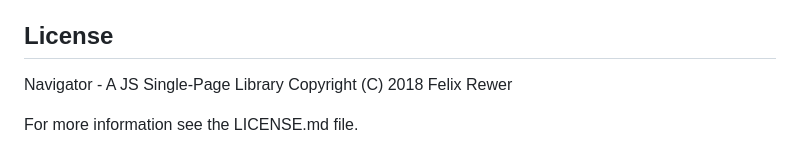
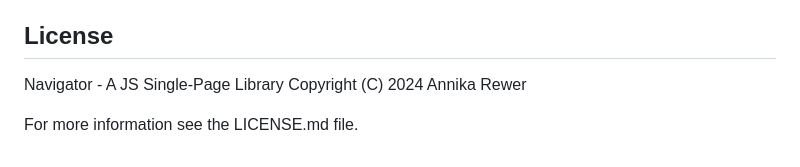
Before and after one commit to abelian-gr0up/navigator, a Markdown page: README.md, the part around the change. Rendered like a GitHub page.

```diff
--- a/README.md
+++ b/README.md
@@ -165,6 +165,6 @@ And you're done.
 
 ## License
 
-Navigator - A JS Single-Page Library Copyright (C) 2018 Felix Rewer
+Navigator - A JS Single-Page Library Copyright (C) 2024 Annika Rewer
 
 For more information see the LICENSE.md file.
```
